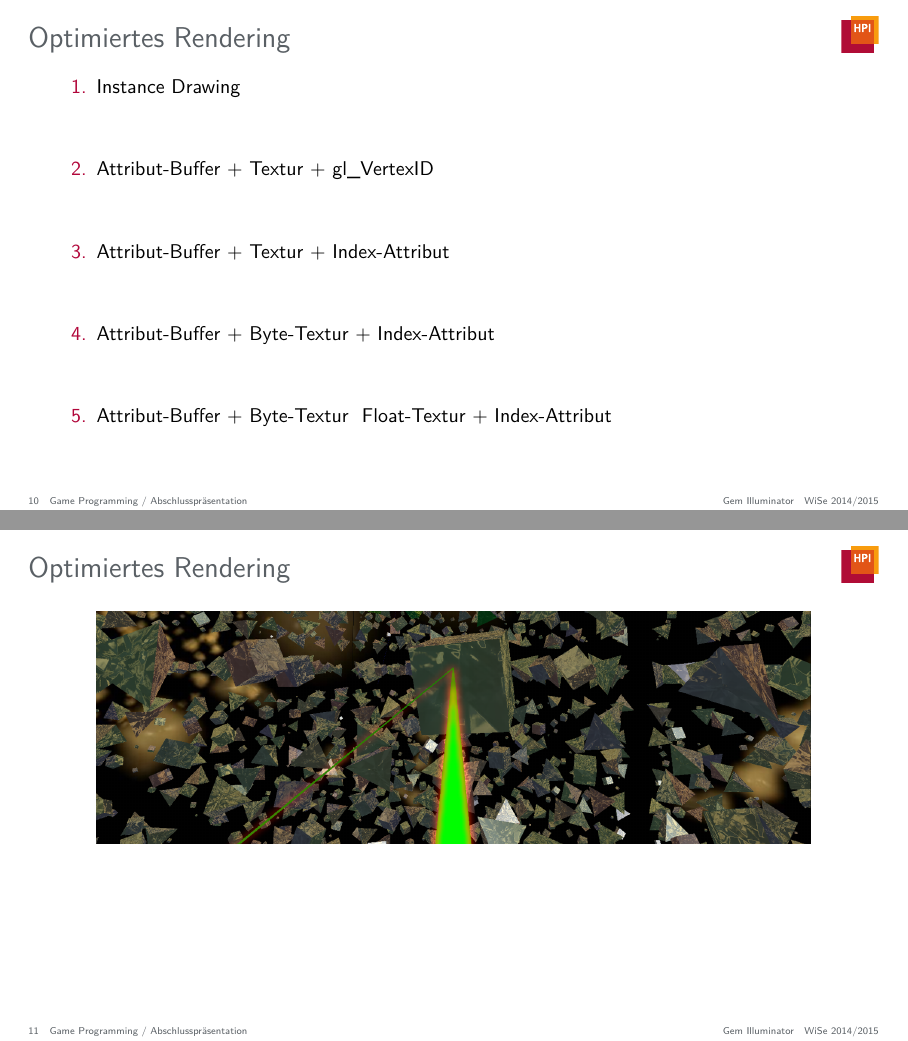
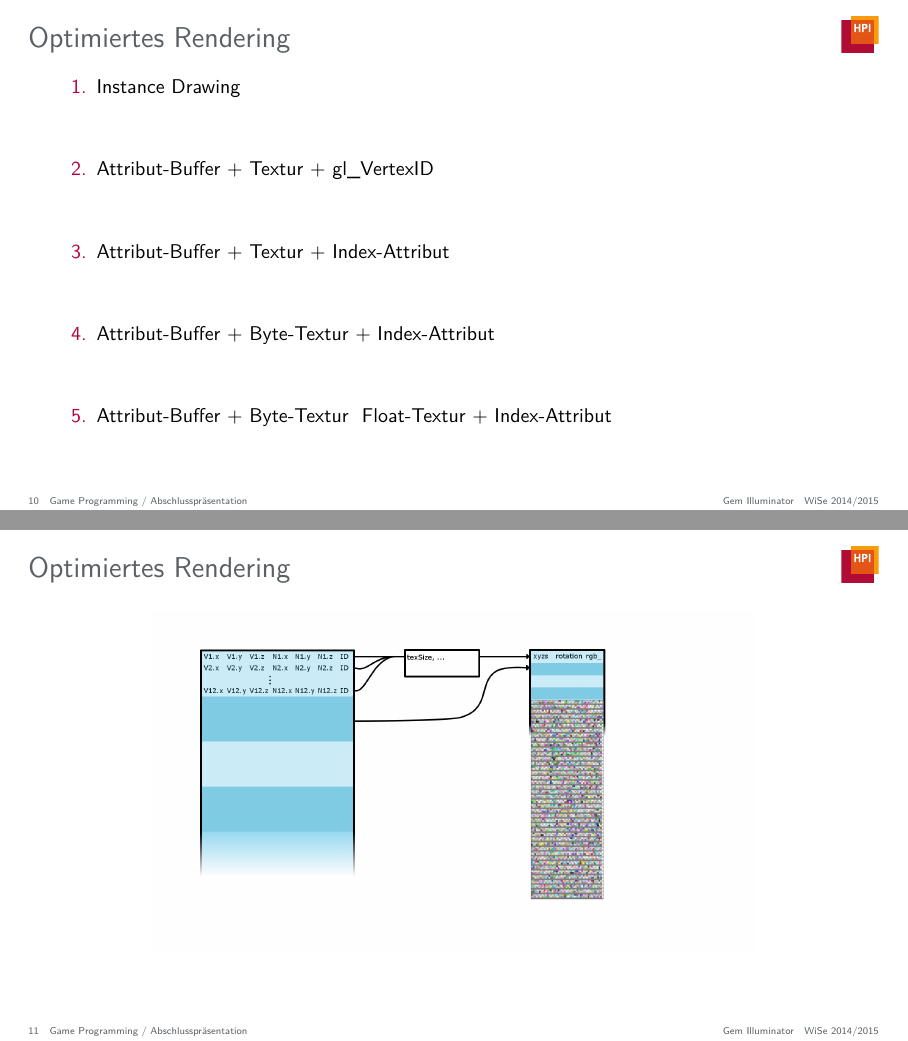
Before and after one commit to JenniferStamm/GemIlluminator, LaTeX slides (presentations/final-presentation/presentation/final-presentation.tex): pages 10 and 11 of 15, joined at a grey line. Compiled offline with pdfLaTeX.

Commit message:
Include instancedDrawing

```diff
--- a/presentations/final-presentation/presentation/final-presentation.tex
+++ b/presentations/final-presentation/presentation/final-presentation.tex
@@ -156,7 +156,7 @@
 
 \slidegraphic
 {Optimiertes Rendering}
-{images/teaser}
+{images/instancedDrawing}
 {}
 
 \begin{frame}{Fehler und Probleme}
```
